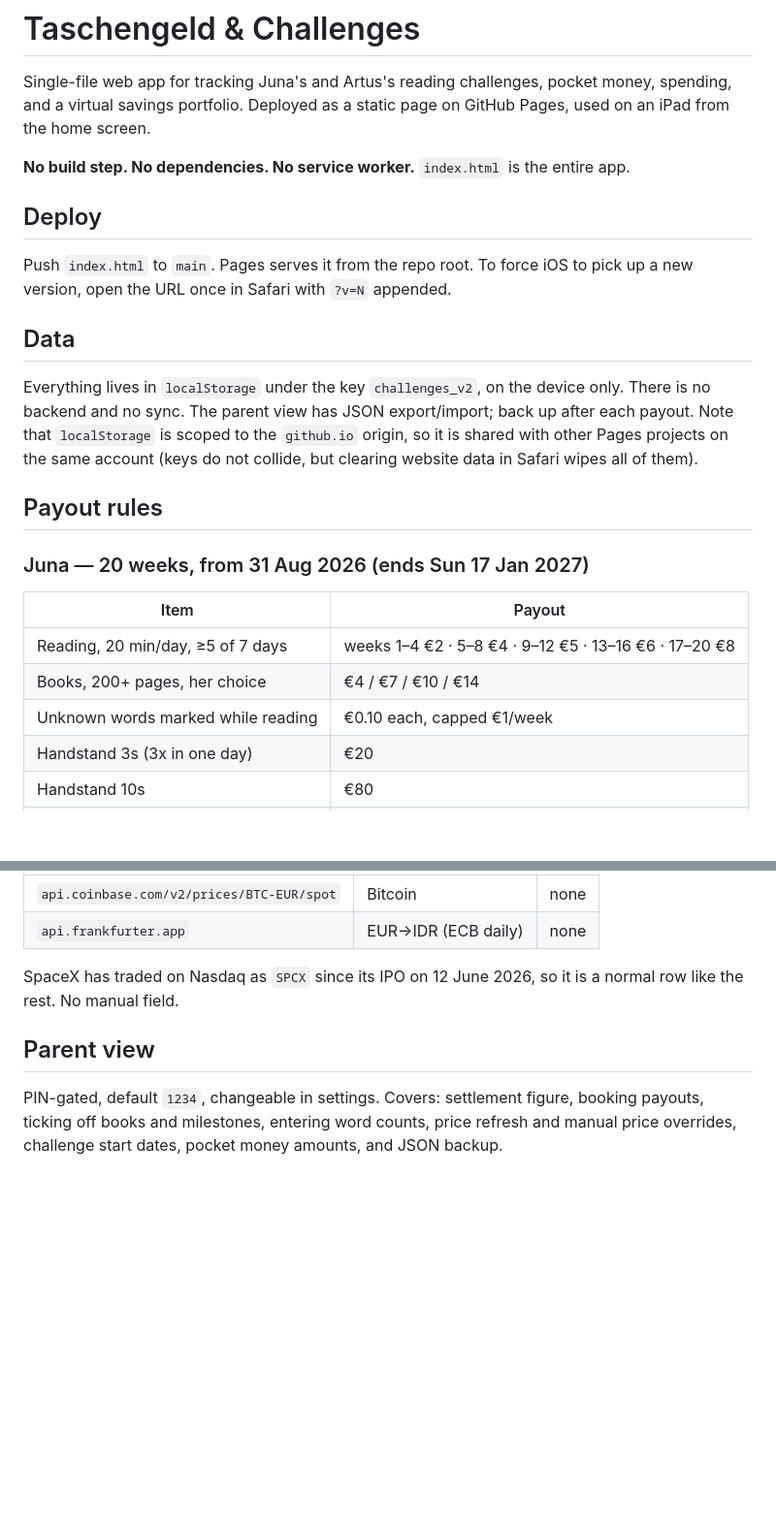
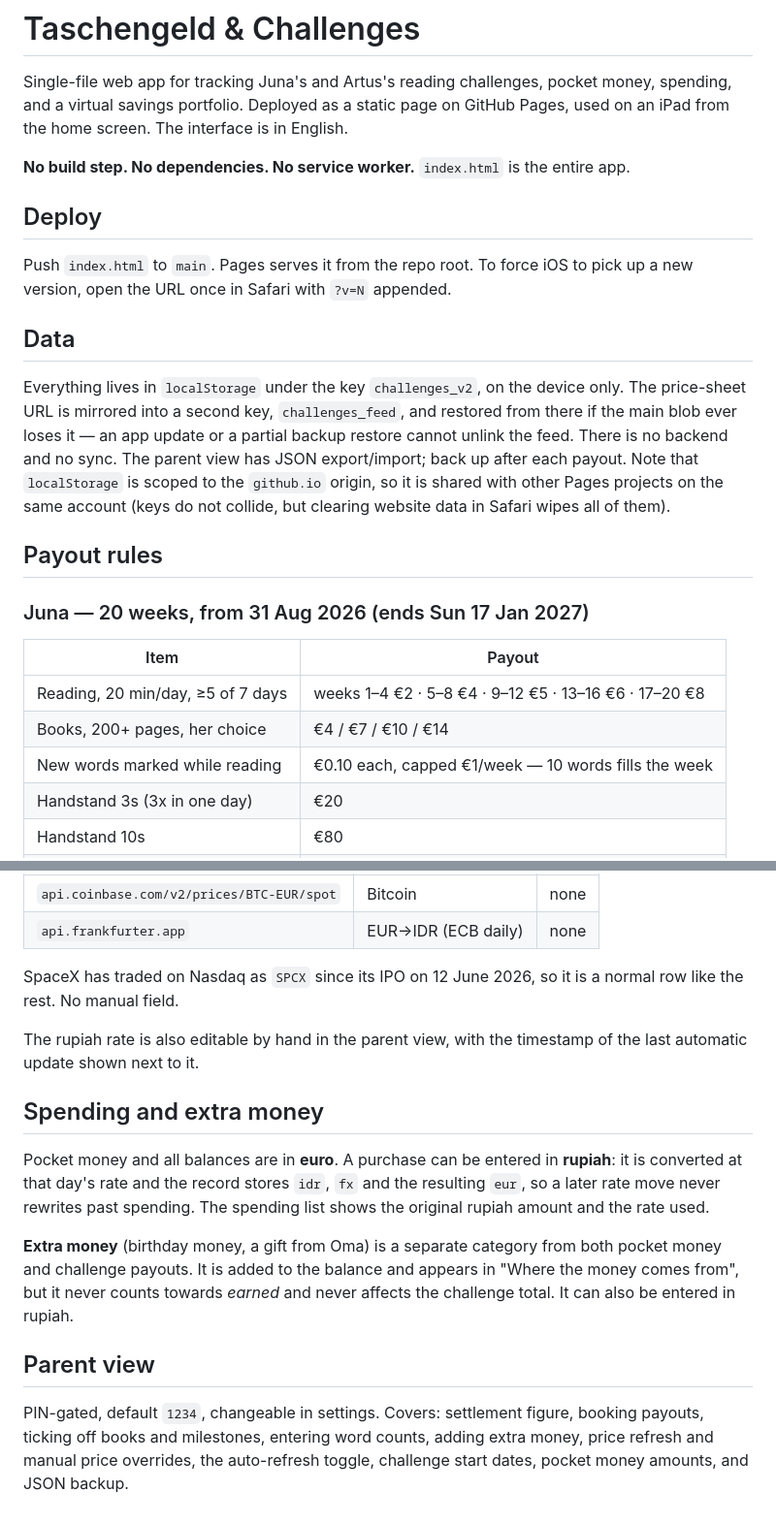
Before and after one commit to Ikarus-eth/Taschengeld, a Markdown page: README.md, 2 parts joined by grey strips. Shown at 97% size. GitHub-like rendering; blank space fills up the shorter version.

```diff
--- a/README.md
+++ b/README.md
@@ -2,7 +2,7 @@
 
 Single-file web app for tracking Juna's and Artus's reading challenges, pocket money,
 spending, and a virtual savings portfolio. Deployed as a static page on GitHub Pages,
-used on an iPad from the home screen.
+used on an iPad from the home screen. The interface is in English.
 
 **No build step. No dependencies. No service worker.** `index.html` is the entire app.
 
@@ -14,6 +14,9 @@ To force iOS to pick up a new version, open the URL once in Safari with `?v=N` a
 ## Data
 
 Everything lives in `localStorage` under the key `challenges_v2`, on the device only.
+The price-sheet URL is mirrored into a second key, `challenges_feed`, and restored from
+there if the main blob ever loses it — an app update or a partial backup restore cannot
+unlink the feed.
 There is no backend and no sync. The parent view has JSON export/import; back up after
 each payout. Note that `localStorage` is scoped to the `github.io` origin, so it is shared
 with other Pages projects on the same account (keys do not collide, but clearing website
@@ -26,7 +29,7 @@ data in Safari wipes all of them).
 |---|---|
 | Reading, 20 min/day, ≥5 of 7 days | weeks 1–4 €2 · 5–8 €4 · 9–12 €5 · 13–16 €6 · 17–20 €8 |
 | Books, 200+ pages, her choice | €4 / €7 / €10 / €14 |
-| Unknown words marked while reading | €0.10 each, capped €1/week |
+| New words marked while reading | €0.10 each, capped €1/week — 10 words fills the week |
 | Handstand 3s (3x in one day) | €20 |
 | Handstand 10s | €80 |
 | 10 steps on hands | €50 |
@@ -96,8 +121,24 @@ Fallbacks when the sheet is unreachable or a row is missing:
 SpaceX has traded on Nasdaq as `SPCX` since its IPO on 12 June 2026, so it is a normal
 row like the rest. No manual field.
 
+The rupiah rate is also editable by hand in the parent view, with the timestamp of the last
+automatic update shown next to it.
+
+## Spending and extra money
+
+Pocket money and all balances are in **euro**. A purchase can be entered in **rupiah**: it
+is converted at that day's rate and the record stores `idr`, `fx` and the resulting `eur`,
+so a later rate move never rewrites past spending. The spending list shows the original
+rupiah amount and the rate used.
+
+**Extra money** (birthday money, a gift from Oma) is a separate category from both pocket
+money and challenge payouts. It is added to the balance and appears in "Where the money
+comes from", but it never counts towards *earned* and never affects the challenge total.
+It can also be entered in rupiah.
+
 ## Parent view
 
 PIN-gated, default `1234`, changeable in settings. Covers: settlement figure, booking
-payouts, ticking off books and milestones, entering word counts, price refresh and manual
-price overrides, challenge start dates, pocket money amounts, and JSON backup.
+payouts, ticking off books and milestones, entering word counts, adding extra money, price
+refresh and manual price overrides, the auto-refresh toggle, challenge start dates, pocket
+money amounts, and JSON backup.
```
Also changed, not shown: other parts of README.md (+28 -6 lines).
